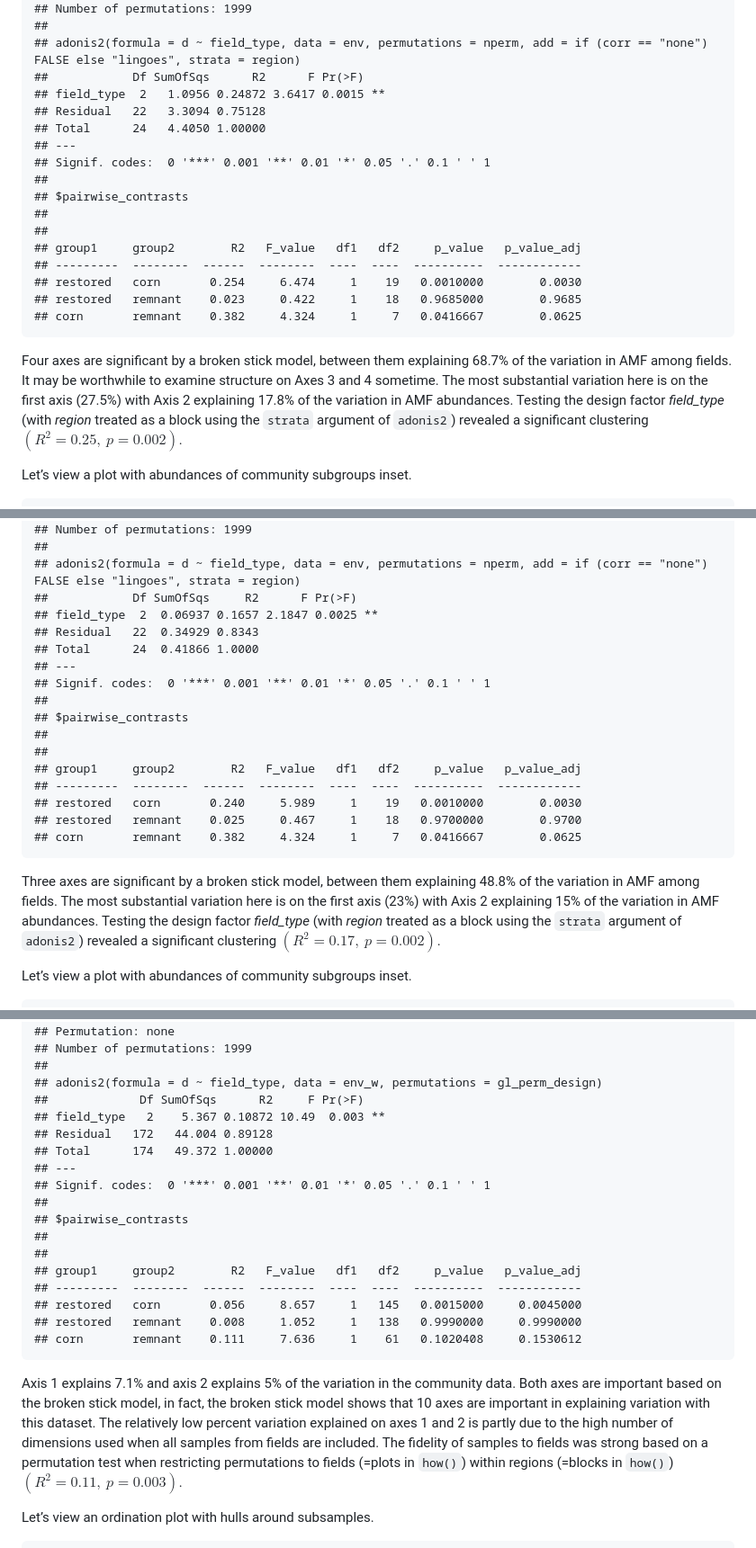
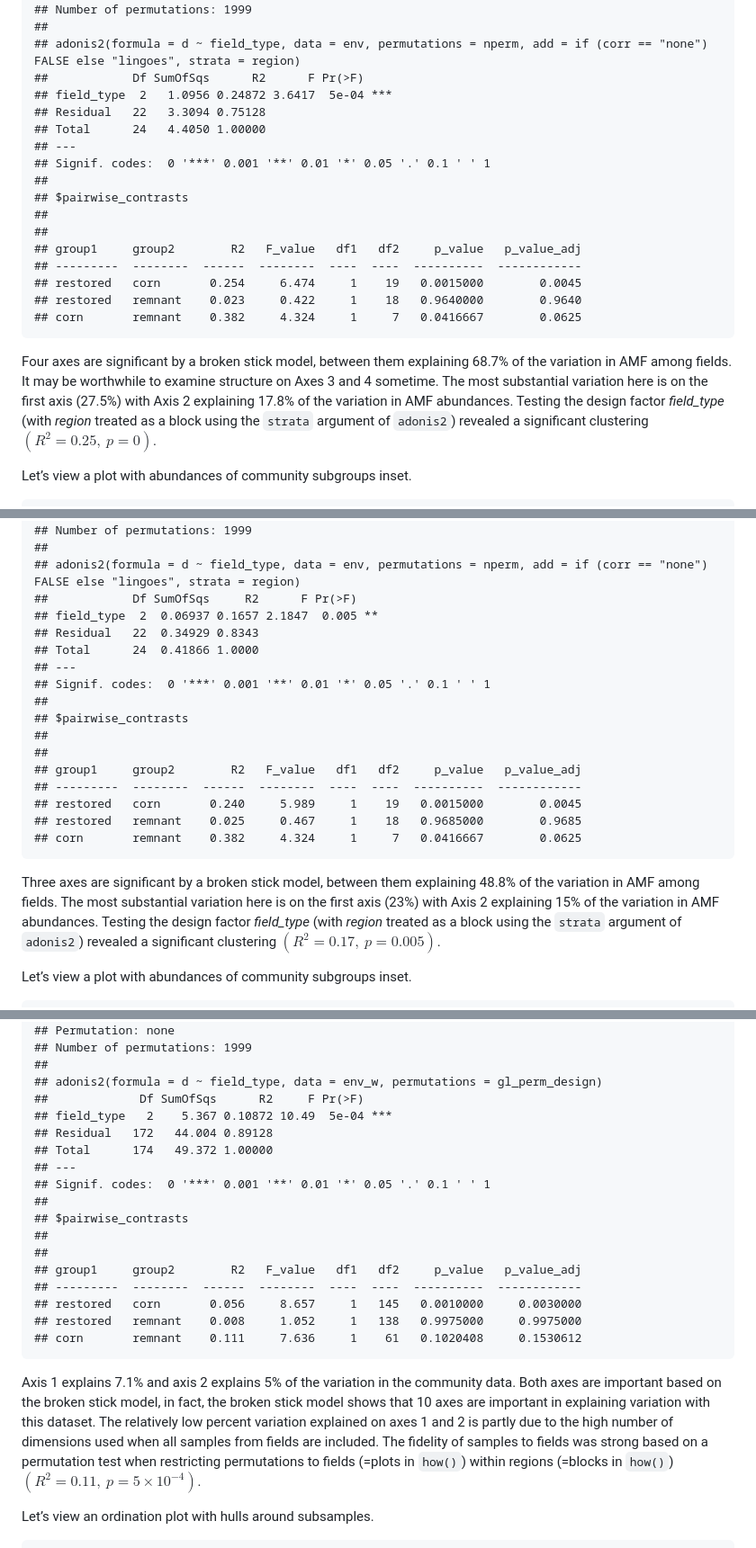
Before and after one commit to bglarkin/tallgrass_restoration_legacies, a Markdown page: microbial_communities.md, 3 parts joined by grey strips. Shown at 90% size. Drawn GitHub-style.

```diff
--- a/microbial_communities.md
+++ b/microbial_communities.md
@@ -1151,7 +1158,7 @@ No negative eigenvalues produced, no correction applied.
     ##
     ## adonis2(formula = d ~ field_type, data = env, permutations = nperm, add = if (corr == "none") FALSE else "lingoes", strata = region)
     ##            Df SumOfSqs      R2      F Pr(>F)
-    ## field_type  2   1.0956 0.24872 3.6417 0.0015 **
+    ## field_type  2   1.0956 0.24872 3.6417  5e-04 ***
     ## Residual   22   3.3094 0.75128
     ## Total      24   4.4050 1.00000
     ## ---
@@ -1162,8 +1169,8 @@ No negative eigenvalues produced, no correction applied.
     ##
     ## group1     group2        R2   F_value   df1   df2     p_value   p_value_adj
     ## ---------  --------  ------  --------  ----  ----  ----------  ------------
-    ## restored   corn       0.254     6.474     1    19   0.0010000        0.0030
-    ## restored   remnant    0.023     0.422     1    18   0.9685000        0.9685
+    ## restored   corn       0.254     6.474     1    19   0.0015000        0.0045
+    ## restored   remnant    0.023     0.422     1    18   0.9640000        0.9640
     ## corn       remnant    0.382     4.324     1     7   0.0416667        0.0625
 
 Four axes are significant by a broken stick model, between them
@@ -1173,7 +1180,7 @@ substantial variation here is on the first axis (27.5%) with Axis 2
 explaining 17.8% of the variation in AMF abundances. Testing the design
 factor *field_type* (with *region* treated as a block using the `strata`
 argument of `adonis2`) revealed a significant clustering
-$(R^2=0.25,~p=0.002)$.
+$(R^2=0.25,~p=0)$.
 
 Let’s view a plot with abundances of community subgroups inset.
 
@@ -1392,7 +1399,7 @@ relationship $(R^2_{Adj}=0.56,~p<0.005)$
     ##
     ## adonis2(formula = d ~ field_type, data = env, permutations = nperm, add = if (corr == "none") FALSE else "lingoes", strata = region)
     ##            Df SumOfSqs     R2      F Pr(>F)
-    ## field_type  2  0.06937 0.1657 2.1847 0.0025 **
+    ## field_type  2  0.06937 0.1657 2.1847  0.005 **
     ## Residual   22  0.34929 0.8343
     ## Total      24  0.41866 1.0000
     ## ---
@@ -1403,8 +1410,8 @@ relationship $(R^2_{Adj}=0.56,~p<0.005)$
     ##
     ## group1     group2        R2   F_value   df1   df2     p_value   p_value_adj
     ## ---------  --------  ------  --------  ----  ----  ----------  ------------
-    ## restored   corn       0.240     5.989     1    19   0.0010000        0.0030
-    ## restored   remnant    0.025     0.467     1    18   0.9700000        0.9700
+    ## restored   corn       0.240     5.989     1    19   0.0015000        0.0045
+    ## restored   remnant    0.025     0.467     1    18   0.9685000        0.9685
     ## corn       remnant    0.382     4.324     1     7   0.0416667        0.0625
 
 Three axes are significant by a broken stick model, between them
@@ -1413,7 +1420,7 @@ substantial variation here is on the first axis (23%) with Axis 2
 explaining 15% of the variation in AMF abundances. Testing the design
 factor *field_type* (with *region* treated as a block using the `strata`
 argument of `adonis2`) revealed a significant clustering
-$(R^2=0.17,~p=0.002)$.
+$(R^2=0.17,~p=0.005)$.
 
 Let’s view a plot with abundances of community subgroups inset.
 
@@ -1776,7 +1783,7 @@ correction was applied.
     ##
     ## adonis2(formula = d ~ field_type, data = env_w, permutations = gl_perm_design)
     ##             Df SumOfSqs      R2     F Pr(>F)
-    ## field_type   2    5.367 0.10872 10.49  0.003 **
+    ## field_type   2    5.367 0.10872 10.49  5e-04 ***
     ## Residual   172   44.004 0.89128
     ## Total      174   49.372 1.00000
     ## ---
@@ -1787,8 +1794,8 @@ correction was applied.
     ##
     ## group1     group2        R2   F_value   df1   df2     p_value   p_value_adj
     ## ---------  --------  ------  --------  ----  ----  ----------  ------------
-    ## restored   corn       0.056     8.657     1   145   0.0015000     0.0045000
-    ## restored   remnant    0.008     1.052     1   138   0.9990000     0.9990000
+    ## restored   corn       0.056     8.657     1   145   0.0010000     0.0030000
+    ## restored   remnant    0.008     1.052     1   138   0.9975000     0.9975000
     ## corn       remnant    0.111     7.636     1    61   0.1020408     0.1530612
 
 Axis 1 explains 7.1% and axis 2 explains 5% of the variation in the
@@ -1799,7 +1806,7 @@ variation explained on axes 1 and 2 is partly due to the high number of
 dimensions used when all samples from fields are included. The fidelity
 of samples to fields was strong based on a permutation test when
 restricting permutations to fields (=plots in `how()`) within regions
-(=blocks in `how()`) $(R^2=0.11,~p=0.003)$.
+(=blocks in `how()`) $(R^2=0.11,~p=5\times 10^{-4})$.
 
 Let’s view an ordination plot with hulls around subsamples.
 
```
Also changed, not shown: other parts of microbial_communities.md (+14 -7 lines).
